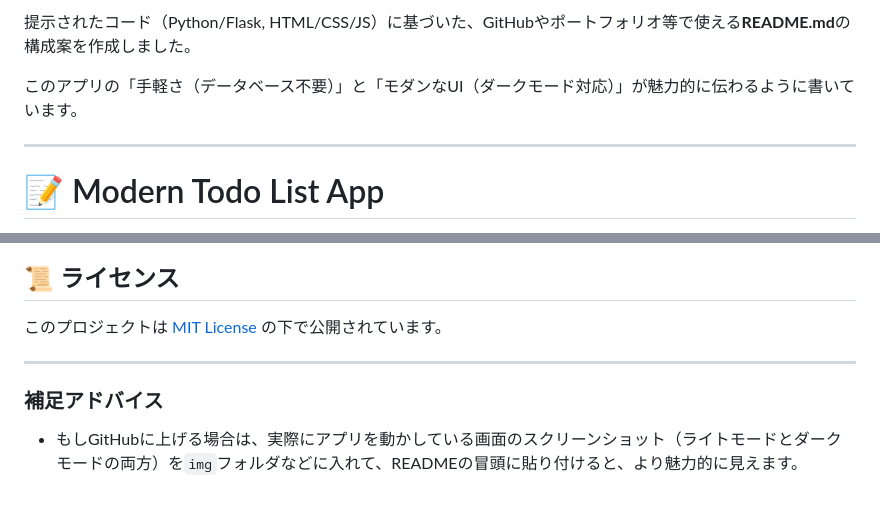
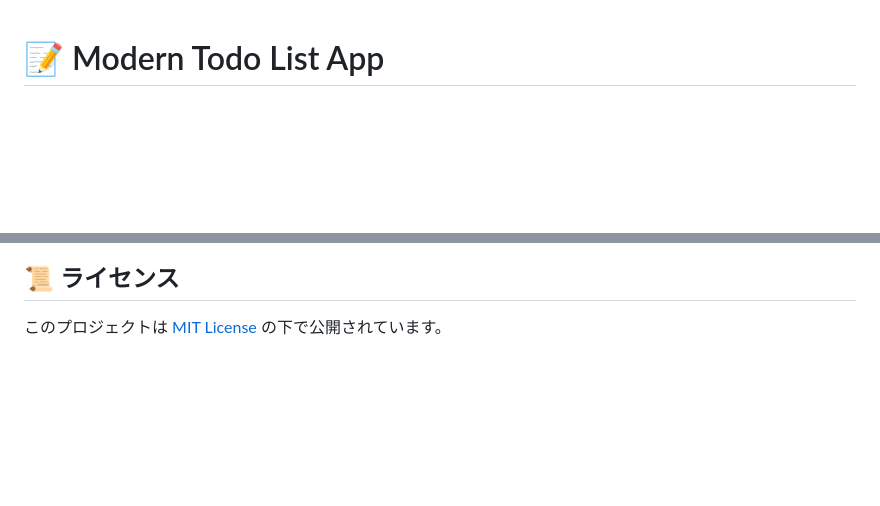
Before and after one commit to tir0318/my-todo-list-flask, a Markdown page: README.md, 2 parts joined by grey strips. Drawn GitHub-style; blank space fills up the shorter version.

Commit message:
second commit
Removed introductory text and supplementary advice from README.md.

```diff
--- a/README.md
+++ b/README.md
@@ -1,9 +1,3 @@
-提示されたコード（Python/Flask, HTML/CSS/JS）に基づいた、GitHubやポートフォリオ等で使える**README.md**の構成案を作成しました。
-
-このアプリの「手軽さ（データベース不要）」と「モダンなUI（ダークモード対応）」が魅力的に伝わるように書いています。
-
----
-
 # 📝 Modern Todo List App
 
 シンプルでモダンなデザインのタスク管理アプリケーションです。PythonのWebフレームワークであるFlaskを使用して開発しました。
@@ -85,9 +79,3 @@ python todo_app/app.py
 ## 📜 ライセンス
 
 このプロジェクトは [MIT License](https://www.google.com/search?q=LICENSE) の下で公開されています。
-
----
-
-### 補足アドバイス
-
-* もしGitHubに上げる場合は、実際にアプリを動かしている画面のスクリーンショット（ライトモードとダークモードの両方）を`img`フォルダなどに入れて、READMEの冒頭に貼り付けると、より魅力的に見えます。
```
